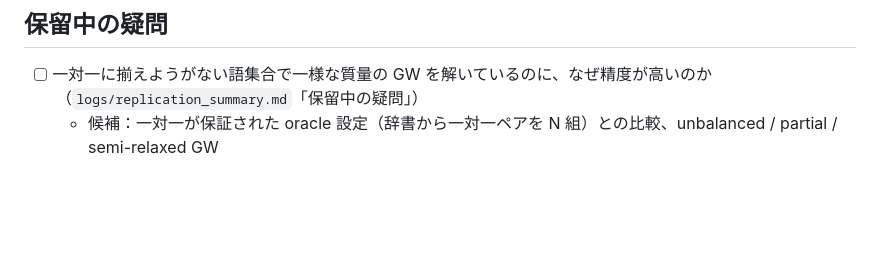
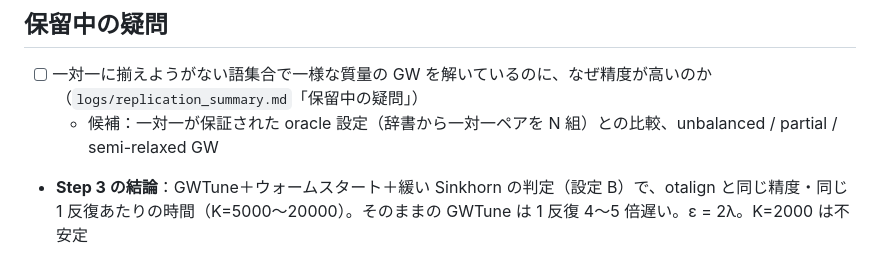
Before and after one commit to yu-togashi/togashi-yokoi-language-translation, a Markdown page: tasks/todo.md, the part around the change. GitHub-like rendering; blank space fills up the shorter version.

```diff
--- a/tasks/todo.md
+++ b/tasks/todo.md
@@ -80,3 +80,4 @@ MTG までの最低ライン：K=2000 EN-ES の P@1（otalign か GWTune）＋ S
 ## 保留中の疑問
 - [ ] 一対一に揃えようがない語集合で一様な質量の GW を解いているのに、なぜ精度が高いのか（`logs/replication_summary.md`「保留中の疑問」）
   - 候補：一対一が保証された oracle 設定（辞書から一対一ペアを N 組）との比較、unbalanced / partial / semi-relaxed GW
+- **Step 3 の結論**：GWTune＋ウォームスタート＋緩い Sinkhorn の判定（設定 B）で、otalign と同じ精度・同じ 1 反復あたりの時間（K=5000〜20000）。そのままの GWTune は 1 反復 4〜5 倍遅い。ε = 2λ。K=2000 は不安定
```
Also changed, not shown: logs/replication_summary.md (+11 -0 lines).
